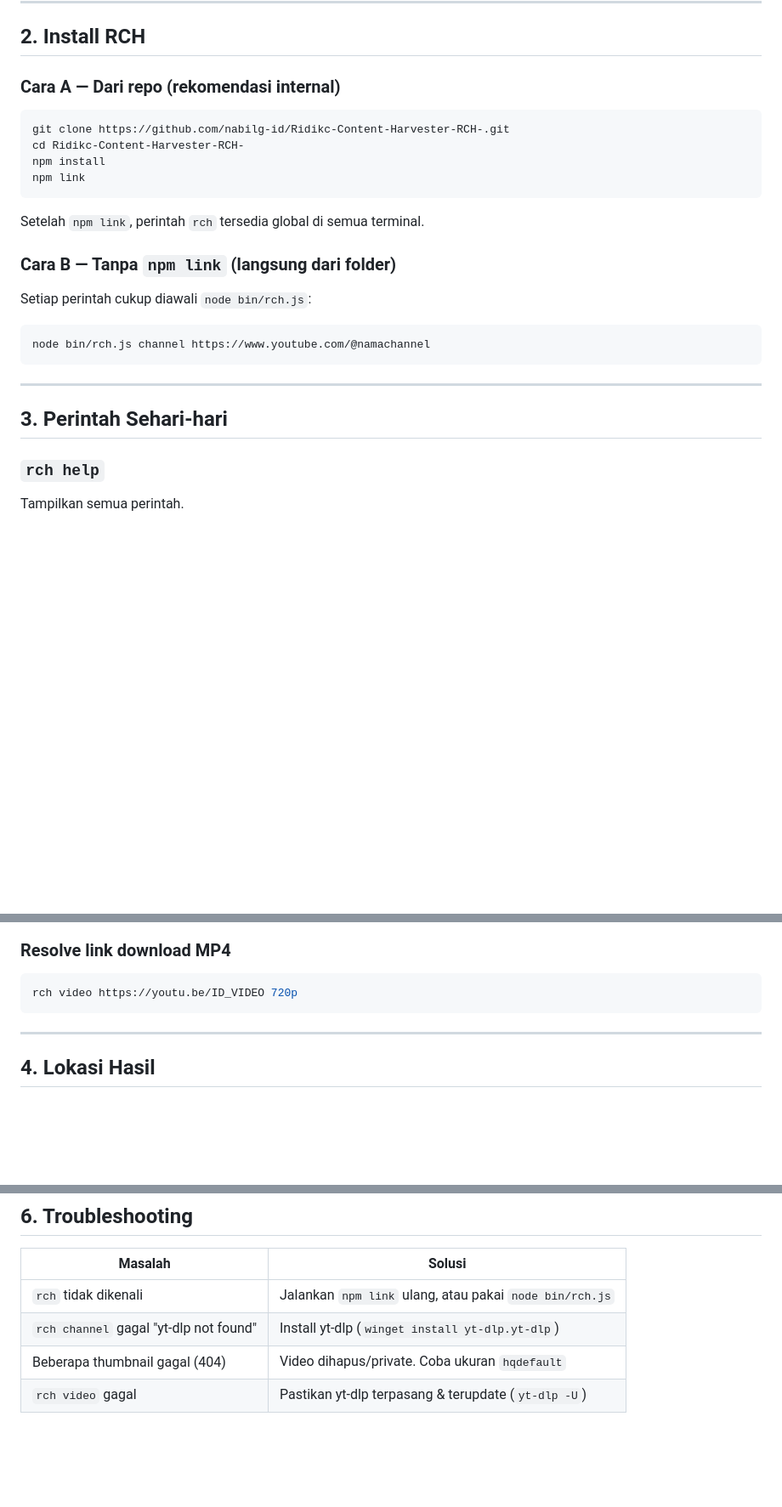
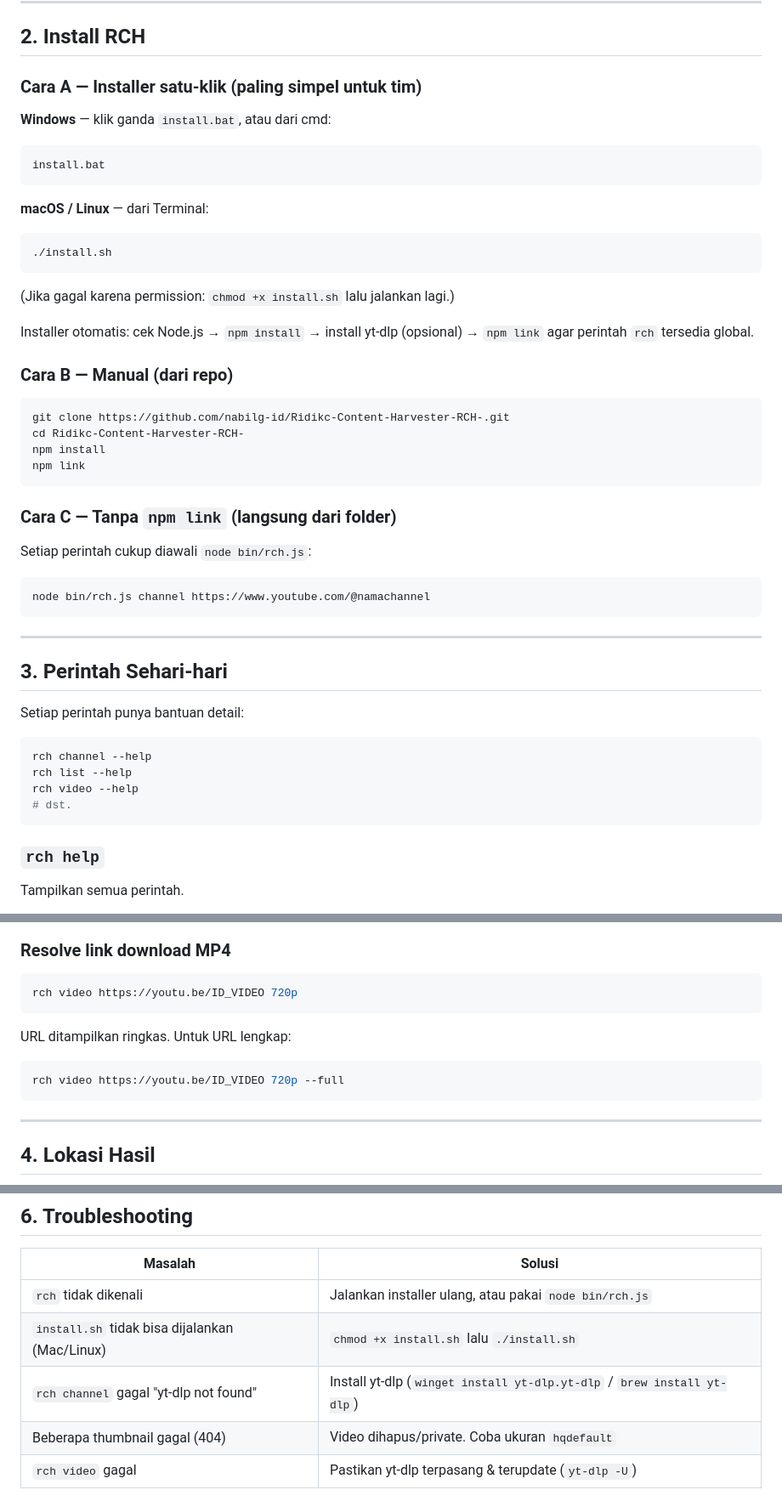
Before and after one commit to nabilg-id/RVT, a Markdown page: docs/PENGGUNAAN.md, 3 parts joined by grey strips. Shown at 85% size. Rendered like a GitHub page; blank space fills up the shorter version.

Commit message:
Polish CLI UX: per-subcommand help, video --full, progress bar, cross-platform installers

````diff
--- a/docs/PENGGUNAAN.md
+++ b/docs/PENGGUNAAN.md
@@ -26,7 +26,22 @@ Atau unduh manual: https://github.com/yt-dlp/yt-dlp/releases
 
 ## 2. Install RCH
 
-### Cara A — Dari repo (rekomendasi internal)
+### Cara A — Installer satu-klik (paling simpel untuk tim)
+
+**Windows** — klik ganda `install.bat`, atau dari cmd:
+```bash
+install.bat
+```
+
+**macOS / Linux** — dari Terminal:
+```bash
+./install.sh
+```
+(Jika gagal karena permission: `chmod +x install.sh` lalu jalankan lagi.)
+
+Installer otomatis: cek Node.js → `npm install` → install yt-dlp (opsional) → `npm link` agar perintah `rch` tersedia global.
+
+### Cara B — Manual (dari repo)
 
 ```bash
 git clone https://github.com/nabilg-id/Ridikc-Content-Harvester-RCH-.git
@@ -35,9 +50,7 @@ npm install
 npm link
 ```
 
-Setelah `npm link`, perintah `rch` tersedia global di semua terminal.
-
-### Cara B — Tanpa `npm link` (langsung dari folder)
+### Cara C — Tanpa `npm link` (langsung dari folder)
 
 Setiap perintah cukup diawali `node bin/rch.js`:
 ```bash
@@ -47,6 +60,14 @@ node bin/rch.js channel https://www.youtube.com/@namachannel
 ---
 
 ## 3. Perintah Sehari-hari
+
+Setiap perintah punya bantuan detail:
+```bash
+rch channel --help
+rch list --help
+rch video --help
+# dst.
+```
 
 ### `rch help`
 Tampilkan semua perintah.
@@ -86,6 +107,10 @@ Menampilkan judul + semua ukuran thumbnail.
 ### Resolve link download MP4
 ```bash
 rch video https://youtu.be/ID_VIDEO 720p
+```
+URL ditampilkan ringkas. Untuk URL lengkap:
+```bash
+rch video https://youtu.be/ID_VIDEO 720p --full
 ```
 
 ---
@@ -127,7 +152,8 @@ ZIP: downloads/channel-.../channel-thumbnails-hqdefault.zip (74.32 MB)
 
 | Masalah | Solusi |
 | --- | --- |
-| `rch` tidak dikenali | Jalankan `npm link` ulang, atau pakai `node bin/rch.js` |
-| `rch channel` gagal "yt-dlp not found" | Install yt-dlp (`winget install yt-dlp.yt-dlp`) |
+| `rch` tidak dikenali | Jalankan installer ulang, atau pakai `node bin/rch.js` |
+| `install.sh` tidak bisa dijalankan (Mac/Linux) | `chmod +x install.sh` lalu `./install.sh` |
+| `rch channel` gagal "yt-dlp not found" | Install yt-dlp (`winget install yt-dlp.yt-dlp` / `brew install yt-dlp`) |
 | Beberapa thumbnail gagal (404) | Video dihapus/private. Coba ukuran `hqdefault` |
 | `rch video` gagal | Pastikan yt-dlp terpasang & terupdate (`yt-dlp -U`) |
````
